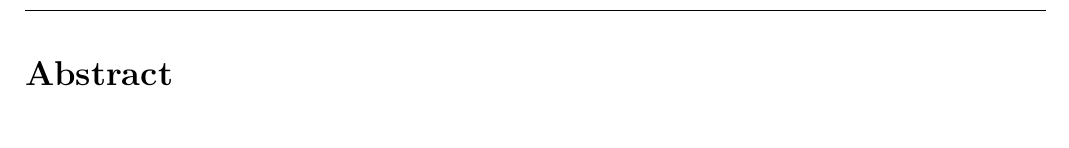
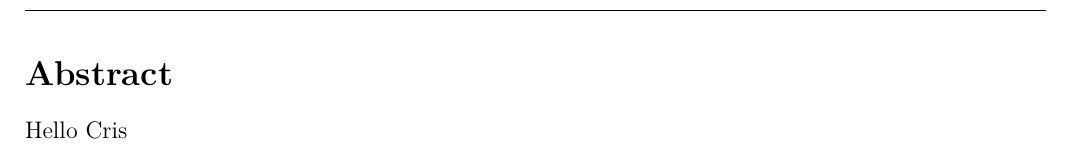
Before and after one commit to ss743/master-lab-diamonds, a LaTeX document (texfiles/diamonds.tex, which reads texfiles/fp_abstract.tex): part of page 2 of 12, cut so that both start at the same text. Compiled offline with pdfLaTeX.

Commit message:
Changed something7

```diff
--- a/texfiles/fp_abstract.tex
+++ b/texfiles/fp_abstract.tex
@@ -1 +1,3 @@
 \section*{Abstract}
+
+Hello Cris
```
